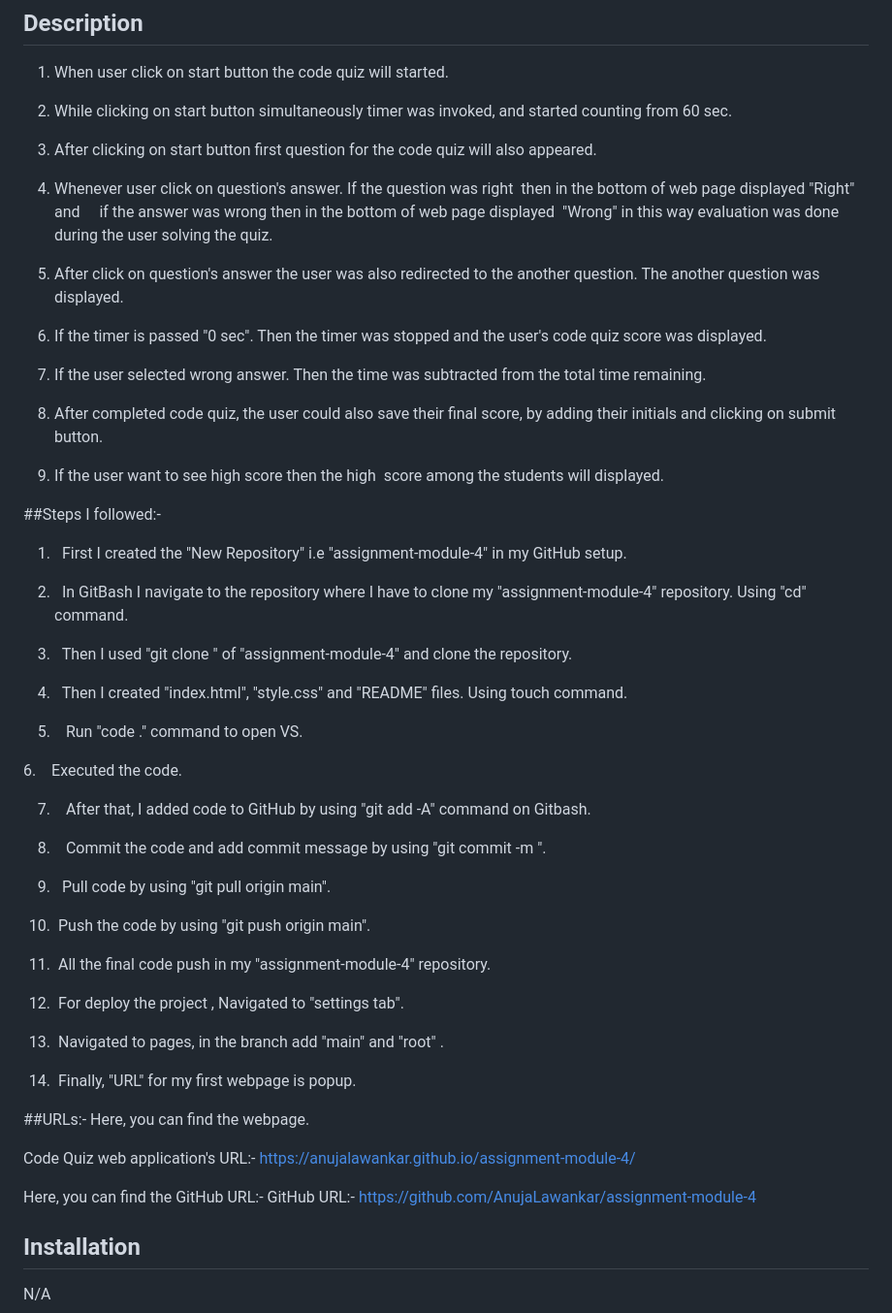
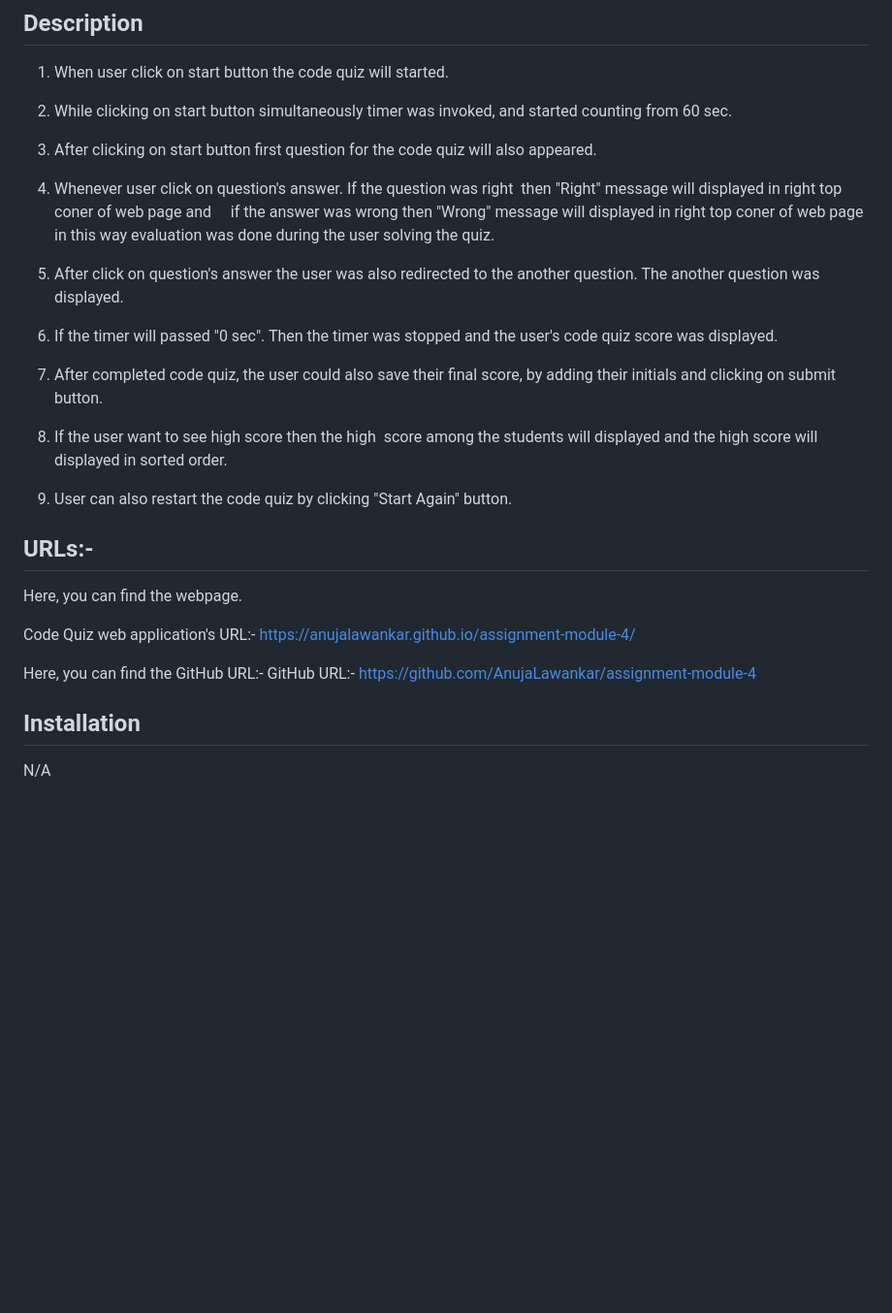
Before and after one commit to AnujaLawankar/4-Code-Quize, a Markdown page: README.md, the part around the change printed below. Shown: that part at 97% size. Drawn GitHub-style; blank space fills up the shorter version.

Commit message:
Code is ready to deploy

```diff
--- a/README.md
+++ b/README.md
@@ -8,63 +8,28 @@
 
 3. After clicking on start button first question for the code quiz will also appeared.
 
-4. Whenever user click on question's answer. If the question was right  then in the bottom of web page displayed "Right" and
-   if the answer was wrong then in the bottom of web page displayed  "Wrong" in this way evaluation was done during the user solving the quiz.
+4. Whenever user click on question's answer. If the question was right  then "Right" message will displayed in right top coner of web page and
+   if the answer was wrong then "Wrong" message will displayed in right top coner of web page in this way evaluation was done during the user solving the quiz.
 
 5. After click on question's answer the user was also redirected to the another question. The another question was displayed.
 
-6. If the timer is passed "0 sec". Then the timer was stopped and the user's code quiz score was displayed.
+6. If the timer will passed "0 sec". Then the timer was stopped and the user's code quiz score was displayed.
 
-7. If the user selected wrong answer. Then the time was subtracted from the total time remaining.
+7. After completed code quiz, the user could also save their final score, by adding their initials and clicking on submit button.
 
-8. After completed code quiz, the user could also save their final score, by adding their initials and clicking on submit button.
+8. If the user want to see high score then the high  score among the students will displayed and the high score will displayed in sorted order.
 
-9. If the user want to see high score then the high  score among the students will displayed.
+9. User can also restart the code quiz by clicking "Start Again" button.
 
 
-##Steps I followed:-
 
-1.   First I created the "New Repository" i.e "assignment-module-4" in my GitHub setup.
-
-2.   In GitBash I navigate to the repository where I have to clone my "assignment-module-4" repository. Using "cd" command.
-
-3.   Then I used "git clone <ssh key>" of "assignment-module-4" and clone the repository.
-
-4.   Then I created "index.html", "style.css" and "README" files. Using touch command.
-
-5.    Run "code ." command to open VS.
-
-6.    Executed the code.
-
-7.    After that, I added code to GitHub by using "git add -A" command on Gitbash.
-
-8.    Commit the code and add commit message by using "git commit -m <message>".
-
-9.   Pull code by using "git pull origin main".
-
-10.  Push the code by using "git push origin main".
-
-11.  All the final code push in my "assignment-module-4" repository.
-
-12.  For deploy the project , Navigated to "settings tab".
-
-13.  Navigated to pages, in the branch add "main" and "root" .
-
-14.  Finally, "URL" for my first webpage is popup.
-
-
-##URLs:-
+## URLs:-
 Here, you can find the webpage.
 
 Code Quiz web application's URL:- https://anujalawankar.github.io/assignment-module-4/
 
 Here, you can find the GitHub URL:-
 GitHub URL:- https://github.com/AnujaLawankar/assignment-module-4
-
-
-
-
-
 
 
 ## Installation
```
Also changed, not shown: other parts of README.md (+13 -1 lines), assets/images/screenshot1.png, assets/images/screenshot2.png (added), assets/images/screenshot3.png (added), assets/images/screenshot4.png (added), assets/images/screenshot5.png (added), 3 other files.
